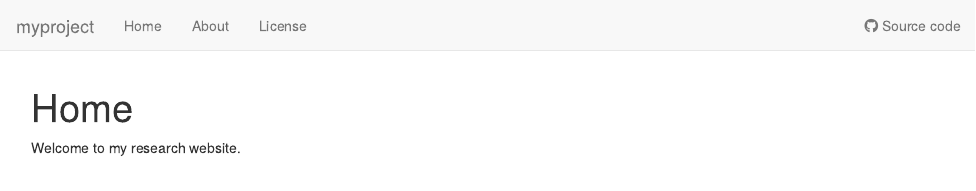
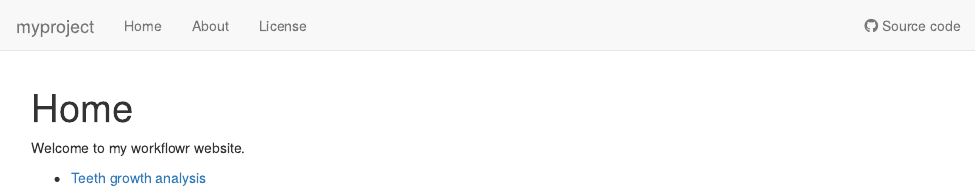
Before and after one commit to ruilingzhang/myproject, an R Markdown document (analysis/index.Rmd): the page in a window 1100 px wide, from its top. Rendered offline with R 4.5, knitr and Pandoc, with nearby package versions; drawn as R Markdown's standard HTML page in place of the format the file asks for.

Commit message:
wflow_publish("analysis/index.Rmd")

```diff
--- a/analysis/index.Rmd
+++ b/analysis/index.Rmd
@@ -8,4 +8,6 @@ editor_options:
   chunk_output_type: console
 ---
 
-Welcome to my research website.
+Welcome to my workflowr website.
+
+* [Teeth growth analysis](teeth.html)
```
